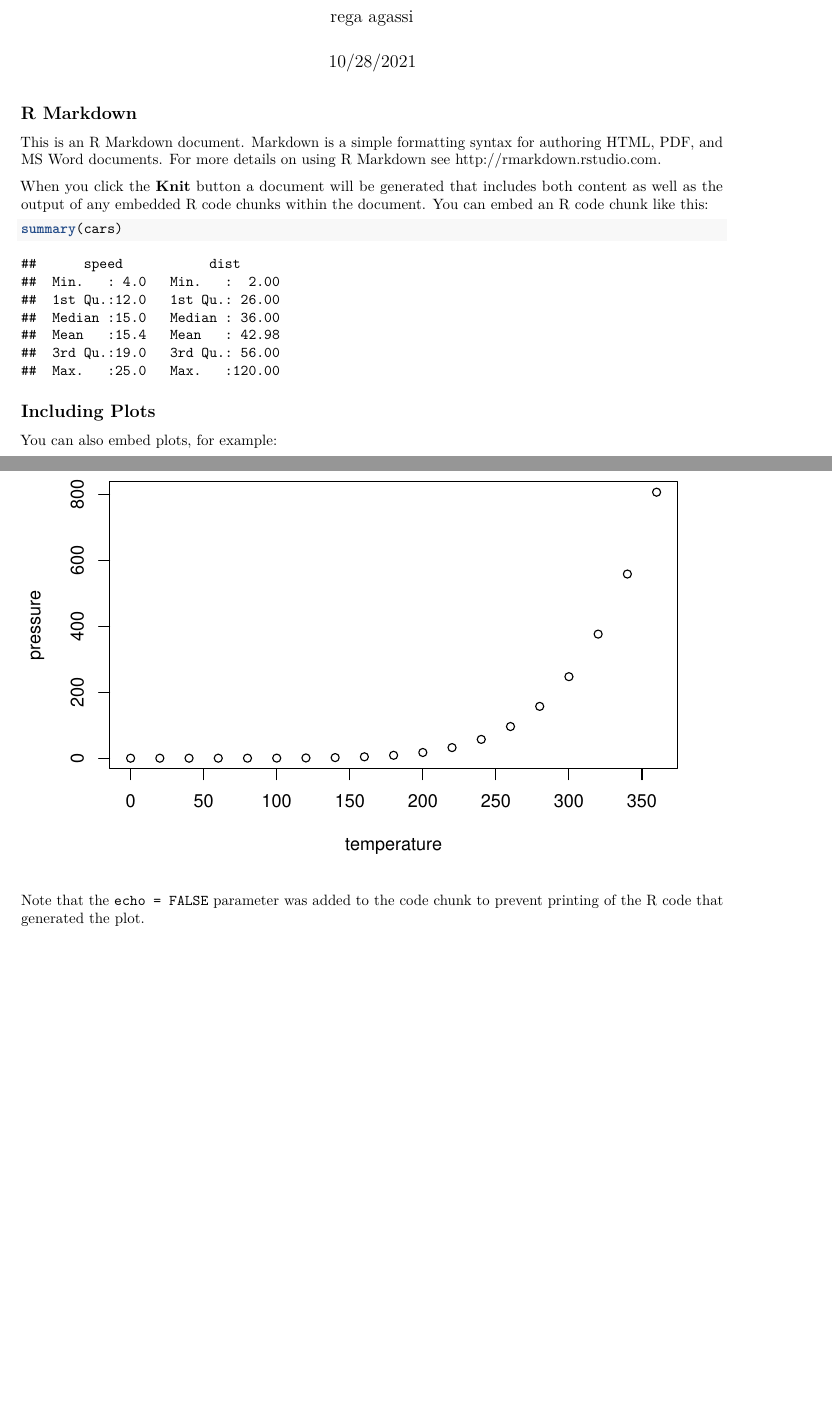
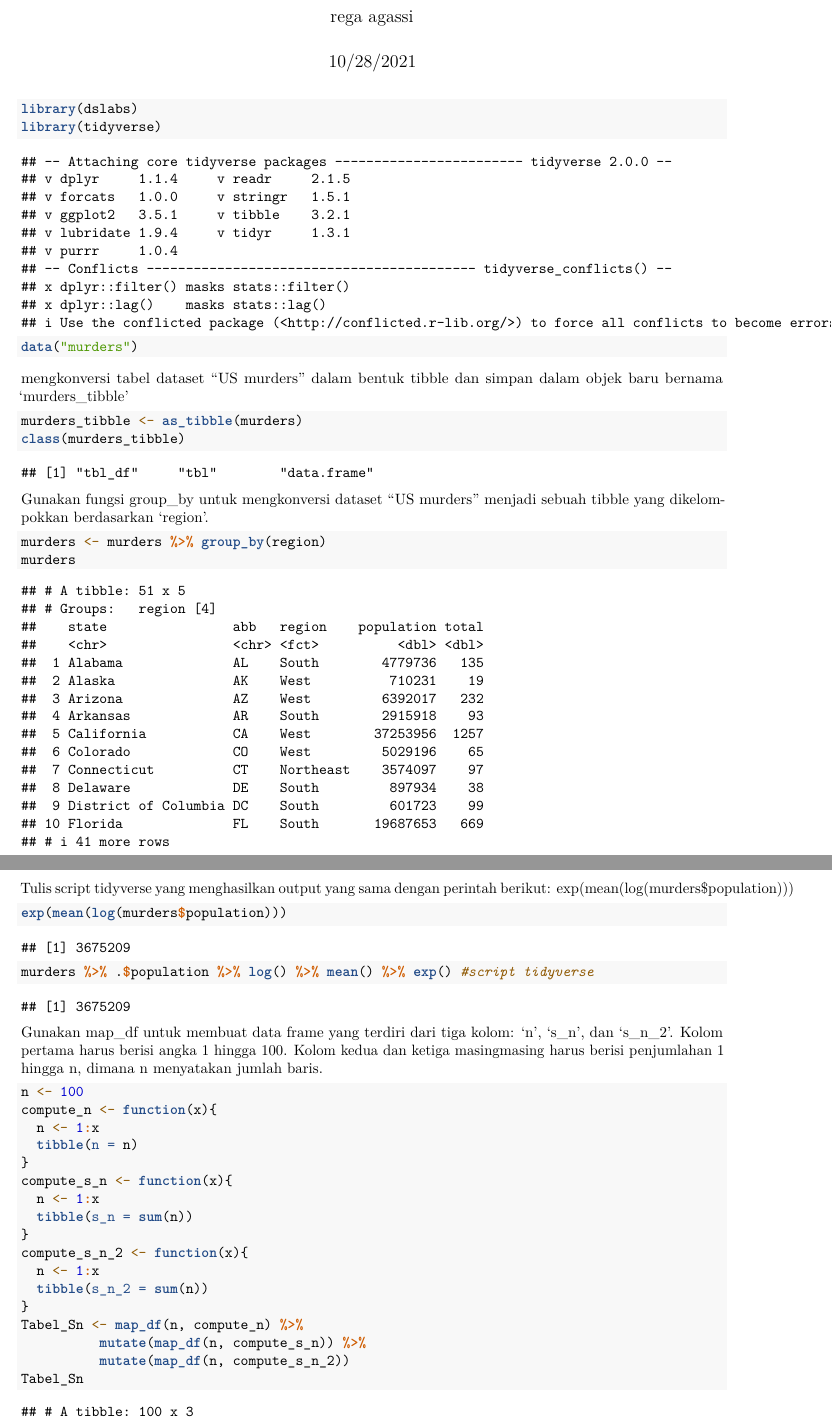
Before and after one commit to DS-ifupnyk/praktikum2020, an R Markdown document (Latihan6_123190138/Latihan6_123190138.Rmd): two parts of pages 1 and 2 of 2, joined at a grey line, cut so that both start at the same text. Rendered offline with R 4.5, knitr and Pandoc, then LaTeX, with nearby package versions.

Commit message:
update tugas latihan 6

````diff
--- a/Latihan6_123190138/Latihan6_123190138.Rmd
+++ b/Latihan6_123190138/Latihan6_123190138.Rmd
@@ -11,22 +11,51 @@ output:
 knitr::opts_chunk$set(echo = TRUE)
 ```
 
-## R Markdown
-
-This is an R Markdown document. Markdown is a simple formatting syntax for authoring HTML, PDF, and MS Word documents. For more details on using R Markdown see <http://rmarkdown.rstudio.com>.
-
-When you click the **Knit** button a document will be generated that includes both content as well as the output of any embedded R code chunks within the document. You can embed an R code chunk like this:
-
-```{r cars}
-summary(cars)
+```{r}
+library(dslabs)
+library(tidyverse)
+data("murders")
 ```
 
-## Including Plots
 
-You can also embed plots, for example:
+mengkonversi tabel dataset “US murders” dalam bentuk tibble dan simpan dalam objek baru bernama ‘murders_tibble’
 
-```{r pressure, echo=FALSE}
-plot(pressure)
+```{r}
+murders_tibble <- as_tibble(murders)
+class(murders_tibble)
 ```
+Gunakan fungsi group_by untuk mengkonversi dataset “US murders” menjadi sebuah tibble yang dikelompokkan berdasarkan ‘region’.
 
-Note that the `echo = FALSE` parameter was added to the code chunk to prevent printing of the R code that generated the plot.
+```{r}
+murders <- murders %>% group_by(region)
+murders
+```
+Tulis script tidyverse yang menghasilkan output yang sama dengan perintah berikut: exp(mean(log(murders$population)))
+
+```{r}
+exp(mean(log(murders$population)))
+murders %>% .$population %>% log() %>% mean() %>% exp() #script tidyverse
+```
+Gunakan map_df untuk membuat data frame yang terdiri dari tiga kolom: ‘n’, ‘s_n’, dan ‘s_n_2’. Kolom
+pertama harus berisi angka 1 hingga 100. Kolom kedua dan ketiga masingmasing harus berisi penjumlahan
+1 hingga n, dimana n menyatakan jumlah baris.
+
+```{r}
+n <- 100
+compute_n <- function(x){
+  n <- 1:x
+  tibble(n = n)
+}
+compute_s_n <- function(x){
+  n <- 1:x
+  tibble(s_n = sum(n))
+}
+compute_s_n_2 <- function(x){
+  n <- 1:x
+  tibble(s_n_2 = sum(n))
+}
+Tabel_Sn <- map_df(n, compute_n) %>%
+          mutate(map_df(n, compute_s_n)) %>%
+          mutate(map_df(n, compute_s_n_2))
+Tabel_Sn
+```
````
Also changed, not shown: Latihan6_123190138/coba.Rmd (deleted, +0 -32 lines), Latihan6_123190138/Latihan6_123190138.pdf (added), Latihan6_123190138/coba.pdf (deleted).
